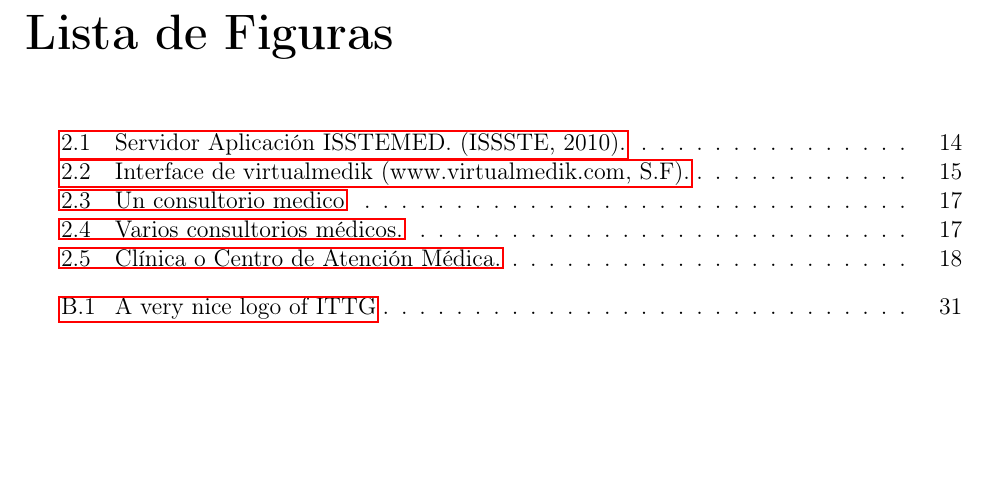
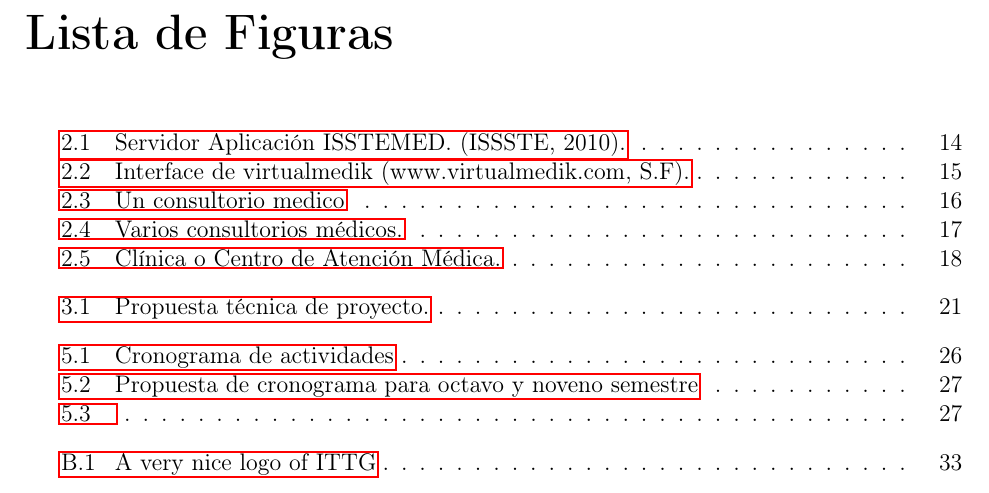
Before and after one commit to brunojhovany/taller2, a LaTeX document (index.tex, which reads chapters/cronograma/index.tex, chapters/propuesta/index.tex): part of page 4 of 36 before the commit and part of page 4 of 38 after it, cut so that both start at the same text, the shorter picture padded with empty space. The pictures show the PDF file index.pdf that the author committed with the source.

Commit message:
imagenes listas

```diff
--- a/chapters/cronograma/index.tex
+++ b/chapters/cronograma/index.tex
@@ -1 +1,17 @@
 \chapter{Cronograma de actividades}
+\begin{figure}[h]
+  \label{figuracronograma1}
+  \centering
+  \includegraphics[scale=.5]{lib/assets/cronograma-1}
+  \caption{Cronograma de actividades}
+\end{figure}
+
+\begin{figure}[h]
+  \label{figuracronograma2}
+  \centering
+  \includegraphics[scale=.5]{lib/assets/cronograma-8-9}
+  \caption{Propuesta de cronograma para octavo y noveno semestre}
+\end{figure}
+
+\begin{figure}[h]
+  \label{figuracronograma3}
--- a/chapters/propuesta/index.tex
+++ b/chapters/propuesta/index.tex
@@ -1,4 +1,10 @@
 \chapter{Propuesta}
+\begin{figure}[h]
+  \label{figurapropuesta}
+  \centering
+  \includegraphics[scale=.5]{lib/assets/propuesta-tecnica}
+  \caption{Propuesta técnica de proyecto.}
+\end{figure}
 
 \section{Angular }
 Angular es un Framework desarrollado por los ingenieros de Google, el cual está basado en programación por componentes, los cuales son muy útiles ya que ayudan a reducir grandes cantidades de código reutilizando los componentes en todo el proyecto, pudiendo así tener un mejor control de proyectos de gran escalabilidad. El desarrollo de este sistema tendrá un gran reto que será justamente el control y seguridad de los datos de los pacientes, por ello se decidió utilizar Angular, el cual es un framework muy maduro y con una enorme comunidad que contribuye a su desarrollo. Cuenta con una documentación muy vasta, facilitando así un mejor y óptimo desarrollo, ahorrando tiempo, esfuerzo y además es fácil su despliegue en los servidores. \cite{Angular}
```
Also changed, not shown: index.pdf, chapters/cronograma/index.tex (4 more changed lines), 1 other file.
